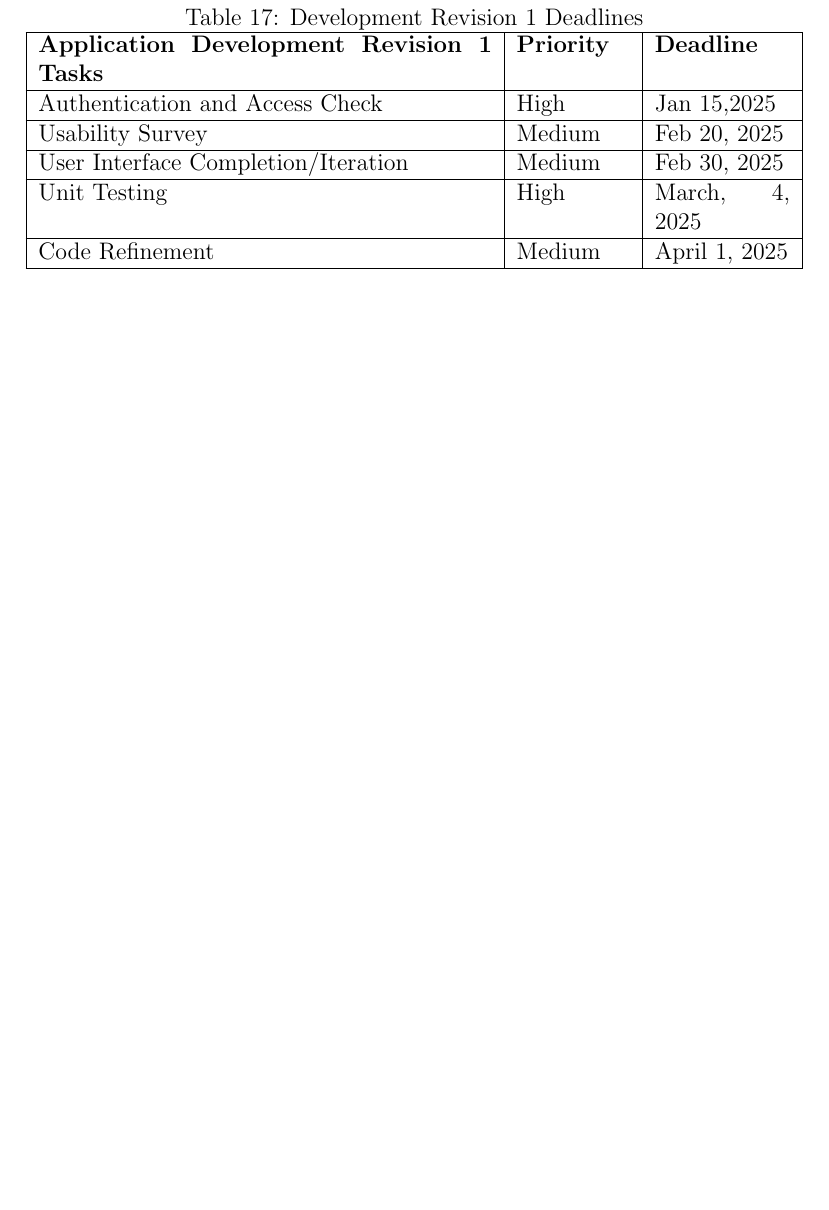
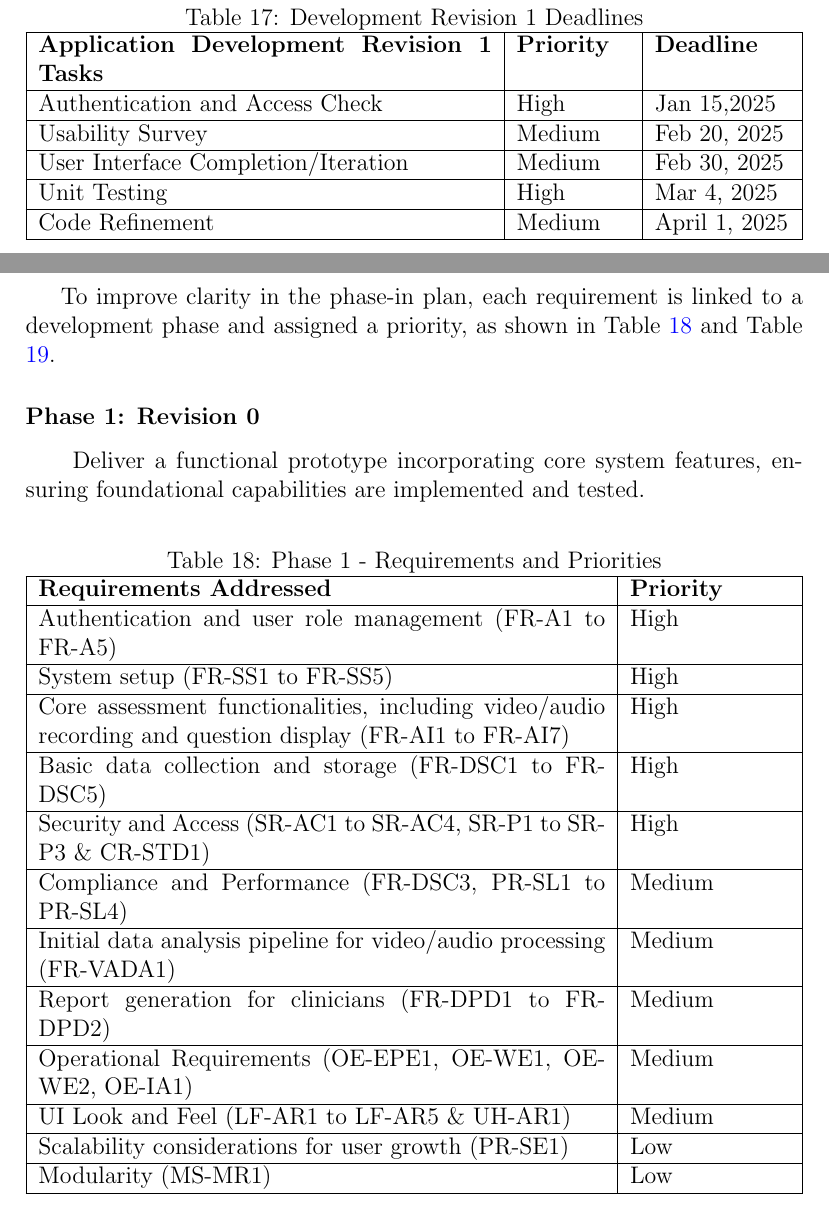
Before and after one commit to parishanizam/TeleHealth, a LaTeX document (docs/SRS-Volere/SRS.tex): part of page 79 of 93 before the commit and two parts of pages 79 and 80 of 95 after it, the two joined at a grey line, cut so that both start at the same text, the shorter picture padded with empty space. Compiled offline with pdfLaTeX.

Commit message:
Fixed: TA Feedback - Connect your requirements to your phase-in plan by assigning priorities or phases to them. #198

```diff
--- a/docs/SRS-Volere/SRS.tex
+++ b/docs/SRS-Volere/SRS.tex
@@ -1898,6 +1906,7 @@ Revision 1 will focus on implementing refinements to Revision 0 documentation an
 
 \begin{table}[H]
   \caption{Development Revision 1 Deadlines}
+  \label{tab:rev1}
   \begin{tabularx}{\textwidth}{|p{8cm}|p{2cm}|X|}
   \hline
   \textbf{Application Development Revision 1 Tasks} & \textbf{Priority} & \textbf{Deadline} \\
@@ -1908,6 +1917,53 @@ Revision 1 will focus on implementing refinements to Revision 0 documentation an
   \hline
   User Interface Completion/Iteration & Medium & Feb 30, 2025 \\
   \hline
-  Unit Testing & High & March, 4, 2025 \\
+  Unit Testing & High & Mar 4, 2025 \\
   \hline
   Code Refinement & Medium & April 1, 2025 \\
+  \hline
+  \end{tabularx}
+\end{table}
+
+\newpage
+
+To improve clarity in the phase-in plan, each requirement is linked to a development phase and assigned a priority, as shown in Table \ref{tab:phase1} and Table \ref{tab:phase2}.
+
+\subsubsection*{Phase 1: Revision 0}
+
+\hspace{2em}Deliver a functional prototype incorporating core system features, ensuring foundational capabilities are implemented and tested.
+
+\begin{table}[H]
+  \caption{Phase 1 - Requirements and Priorities}
+  \label{tab:phase1}
+  \begin{tabularx}{\textwidth}{|p{10cm}|X|}
+  \hline
+  \textbf{Requirements Addressed} & \textbf{Priority} \\
+  \hline
+  Authentication and user role management (FR-A1 to FR-A5) & High \\
+  \hline
+  System setup (FR-SS1 to FR-SS5) & High \\
+  \hline
+  Core assessment functionalities, including video/audio recording and question display (FR-AI1 to FR-AI7) & High \\
+  \hline
+  Basic data collection and storage (FR-DSC1 to FR-DSC5) & High \\
+  \hline
+  Security and Access (SR-AC1 to SR-AC4, SR-P1 to SR-P3 \& CR-STD1) & High \\
+  \hline
+  Compliance and Performance (FR-DSC3, PR-SL1 to PR-SL4) & Medium \\
+  \hline
+  Initial data analysis pipeline for video/audio processing (FR-VADA1) & Medium \\
+  \hline
+  Report generation for clinicians (FR-DPD1 to FR-DPD2) & Medium \\
+  \hline
+  Operational Requirements (OE-EPE1, OE-WE1, OE-WE2, OE-IA1) & Medium \\
+  \hline
+  UI Look and Feel (LF-AR1 to LF-AR5 \& UH-AR1) & Medium \\
+  \hline
+  Scalability considerations for user growth (PR-SE1) & Low \\
+  \hline
+  Modularity (MS-MR1) & Low \\
+  \hline
+  \end{tabularx}
+\end{table}
+
+\newpage
@@ -1913,0 +1980 @@ Revision 1 will focus on implementing refinements to Revision 0 documentation an
+  \textbf{Requirements Addressed} & \textbf{Priority} \\
```
Also changed, not shown: docs/SRS-Volere/SRS.pdf, docs/SRS-Volere/SRS.tex (58 more changed lines).
